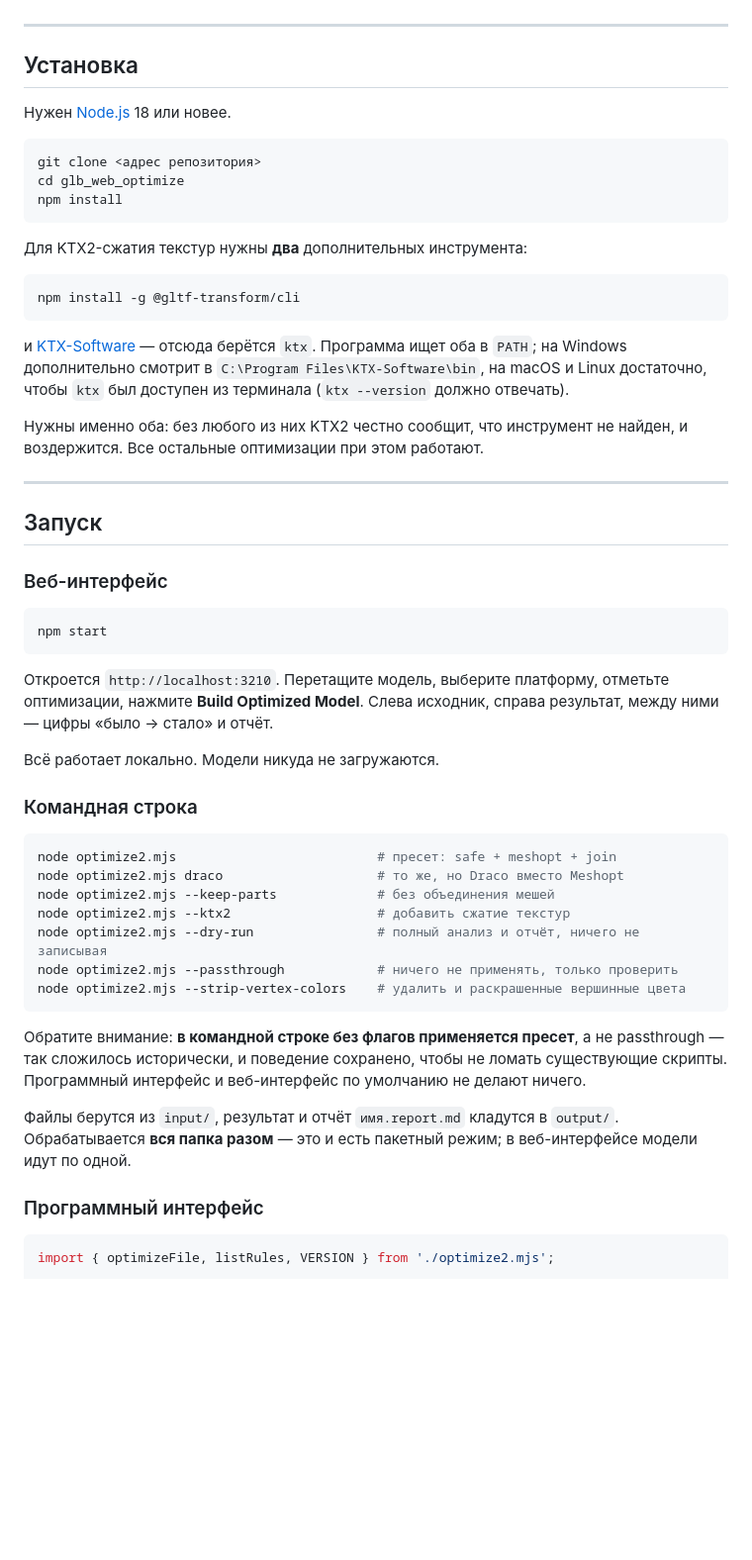
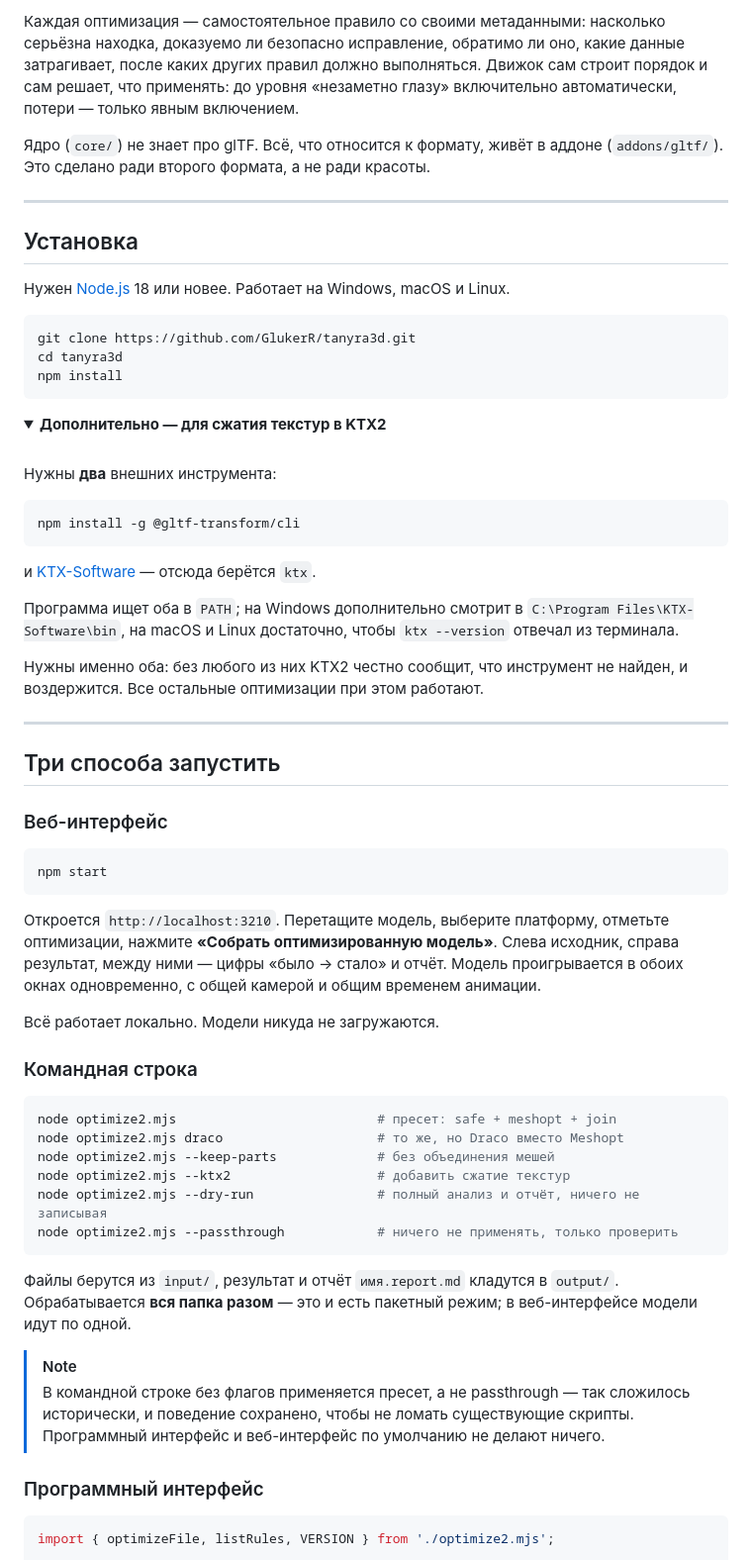
Before and after one commit to GlukerR/Tanyra3D, a Markdown page: README.md, the part around one of its changes. Shown at 99% size. GitHub-like rendering; folded sections open; blank space fills up the shorter version.

````diff
--- a/README.md
+++ b/README.md
@@ -59,33 +129,50 @@ morph-таргеты, набор атрибутов. Если что-то раз
+Каждая оптимизация — самостоятельное правило со своими метаданными: насколько серьёзна
+находка, доказуемо ли безопасно исправление, обратимо ли оно, какие данные затрагивает,
+после каких других правил должно выполняться. Движок сам строит порядок и сам решает,
+что применять: до уровня «незаметно глазу» включительно автоматически, потери — только
+явным включением.
+
+Ядро (`core/`) не знает про glTF. Всё, что относится к формату, живёт в аддоне
+(`addons/gltf/`). Это сделано ради второго формата, а не ради красоты.
 
 ---
 
 ## Установка
 
-Нужен [Node.js](https://nodejs.org/) 18 или новее.
+Нужен [Node.js](https://nodejs.org/) 18 или новее. Работает на Windows, macOS и Linux.
 
 ```bash
-git clone <адрес репозитория>
-cd glb_web_optimize
+git clone https://github.com/GlukerR/tanyra3d.git
+cd tanyra3d
 npm install
 ```
 
-Для KTX2-сжатия текстур нужны **два** дополнительных инструмента:
+<details>
+<summary><b>Дополнительно — для сжатия текстур в KTX2</b></summary>
+
+<br>
+
+Нужны **два** внешних инструмента:
 
 ```bash
 npm install -g @gltf-transform/cli
 ```
 
 и [KTX-Software](https://github.com/KhronosGroup/KTX-Software/releases) — отсюда берётся
-`ktx`. Программа ищет оба в `PATH`; на Windows дополнительно смотрит в
-`C:\Program Files\KTX-Software\bin`, на macOS и Linux достаточно, чтобы `ktx` был
-доступен из терминала (`ktx --version` должно отвечать).
+`ktx`.
 
-Нужны именно оба: без любого из них KTX2 честно сообщит, что инструмент не найден,
-и воздержится. Все остальные оптимизации при этом работают.
+Программа ищет оба в `PATH`; на Windows дополнительно смотрит в
+`C:\Program Files\KTX-Software\bin`, на macOS и Linux достаточно, чтобы `ktx --version`
+отвечал из терминала.
+
+Нужны именно оба: без любого из них KTX2 честно сообщит, что инструмент не найден, и
+воздержится. Все остальные оптимизации при этом работают.
+
+</details>
 
 ---
 
-## Запуск
+## Три способа запустить
 
 ### Веб-интерфейс
 
@@ -94,8 +181,10 @@ npm start
 ```
 
 Откроется `http://localhost:3210`. Перетащите модель, выберите платформу, отметьте
-оптимизации, нажмите **Build Optimized Model**. Слева исходник, справа результат, между
-ними — цифры «было → стало» и отчёт.
+оптимизации, нажмите **«Собрать оптимизированную модель»**. Слева исходник, справа
+результат, между ними — цифры
+«было → стало» и отчёт. Модель проигрывается в обоих окнах одновременно, с общей
+камерой и общим временем анимации.
 
 Всё работает локально. Модели никуда не загружаются.
 
@@ -108,16 +197,16 @@ node optimize2.mjs --keep-parts             # без объединения ме
 node optimize2.mjs --ktx2                   # добавить сжатие текстур
 node optimize2.mjs --dry-run                # полный анализ и отчёт, ничего не записывая
 node optimize2.mjs --passthrough            # ничего не применять, только проверить
-node optimize2.mjs --strip-vertex-colors    # удалить и раскрашенные вершинные цвета
 ```
 
-Обратите внимание: **в командной строке без флагов применяется пресет**, а не passthrough —
-так сложилось исторически, и поведение сохранено, чтобы не ломать существующие скрипты.
-Программный интерфейс и веб-интерфейс по умолчанию не делают ничего.
+Файлы берутся из `input/`, результат и отчёт `имя.report.md` кладутся в `output/`.
+Обрабатывается **вся папка разом** — это и есть пакетный режим; в веб-интерфейсе модели
+идут по одной.
 
-Файлы берутся из `input/`, результат и отчёт `имя.report.md` кладутся в `output/`.
-Обрабатывается **вся папка разом** — это и есть пакетный режим; в веб-интерфейсе
-модели идут по одной.
+> [!NOTE]
+> В командной строке без флагов применяется пресет, а не passthrough — так сложилось
+> исторически, и поведение сохранено, чтобы не ломать существующие скрипты. Программный
+> интерфейс и веб-интерфейс по умолчанию не делают ничего.
 
 ### Программный интерфейс
 
````
Also changed, not shown: other parts of README.md (+167 -98 lines).
